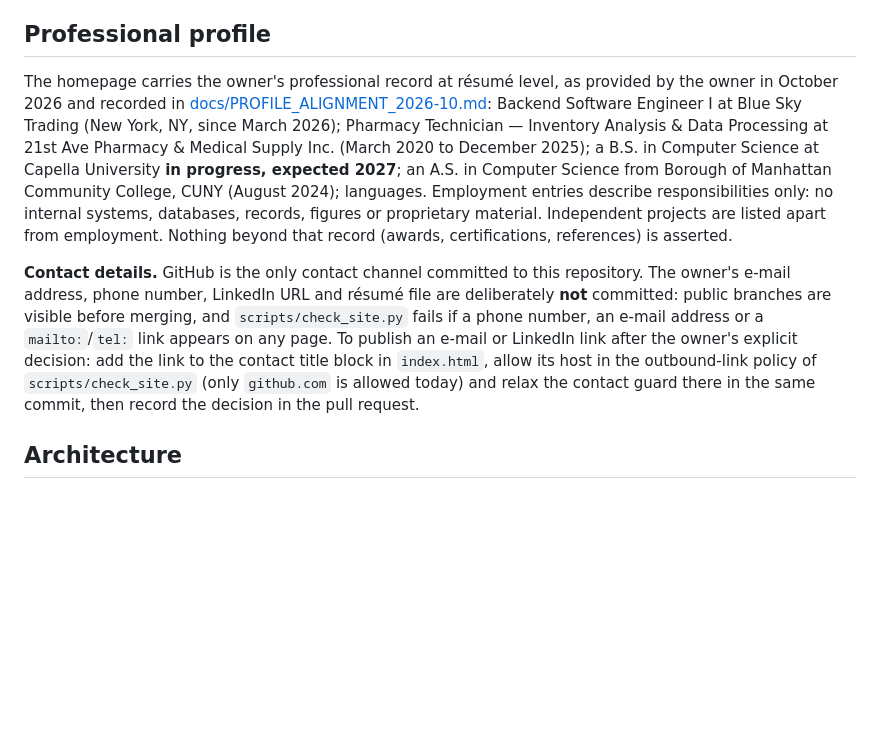
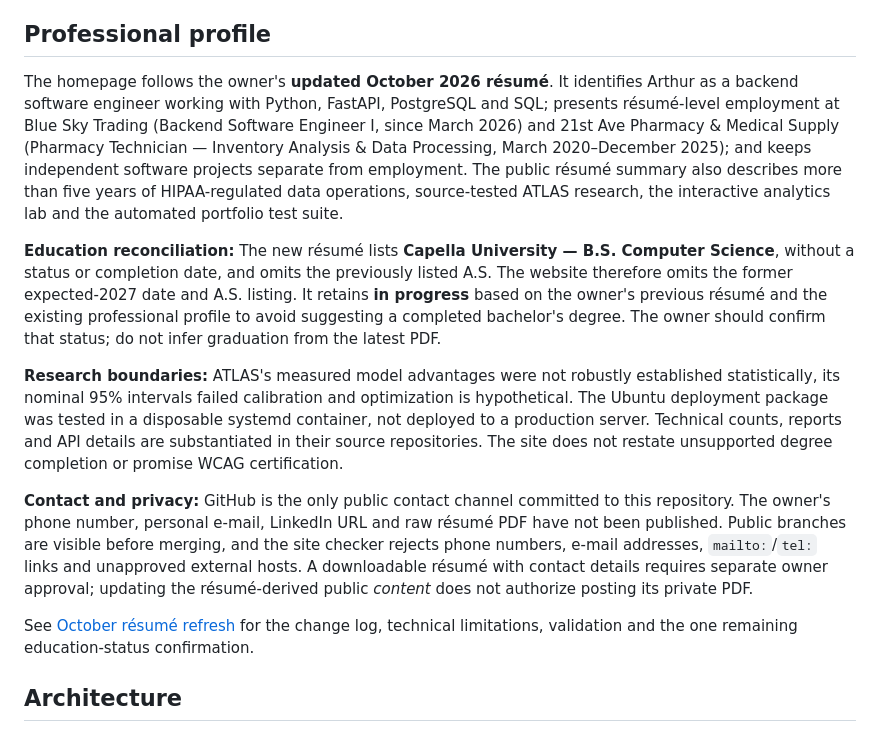
Before and after one commit to arthur-fay/arthur-fay.github.io, a Markdown page: README.md, the part around the change. GitHub-like rendering; blank space fills up the shorter version.

Commit message:
docs: record Oct résumé refresh and privacy decisions

```diff
--- a/README.md
+++ b/README.md
@@ -16,9 +16,15 @@ A responsive, accessible, dependency-free engineering portfolio served at **http
 
 ## Professional profile
 
-The homepage carries the owner's professional record at résumé level, as provided by the owner in October 2026 and recorded in [docs/PROFILE_ALIGNMENT_2026-10.md](docs/PROFILE_ALIGNMENT_2026-10.md): Backend Software Engineer I at Blue Sky Trading (New York, NY, since March 2026); Pharmacy Technician — Inventory Analysis & Data Processing at 21st Ave Pharmacy & Medical Supply Inc. (March 2020 to December 2025); a B.S. in Computer Science at Capella University **in progress, expected 2027**; an A.S. in Computer Science from Borough of Manhattan Community College, CUNY (August 2024); languages. Employment entries describe responsibilities only: no internal systems, databases, records, figures or proprietary material. Independent projects are listed apart from employment. Nothing beyond that record (awards, certifications, references) is asserted.
+The homepage follows the owner's **updated October 2026 résumé**. It identifies Arthur as a backend software engineer working with Python, FastAPI, PostgreSQL and SQL; presents résumé-level employment at Blue Sky Trading (Backend Software Engineer I, since March 2026) and 21st Ave Pharmacy & Medical Supply (Pharmacy Technician — Inventory Analysis & Data Processing, March 2020–December 2025); and keeps independent software projects separate from employment. The public résumé summary also describes more than five years of HIPAA-regulated data operations, source-tested ATLAS research, the interactive analytics lab and the automated portfolio test suite.
 
-**Contact details.** GitHub is the only contact channel committed to this repository. The owner's e-mail address, phone number, LinkedIn URL and résumé file are deliberately **not** committed: public branches are visible before merging, and `scripts/check_site.py` fails if a phone number, an e-mail address or a `mailto:`/`tel:` link appears on any page. To publish an e-mail or LinkedIn link after the owner's explicit decision: add the link to the contact title block in `index.html`, allow its host in the outbound-link policy of `scripts/check_site.py` (only `github.com` is allowed today) and relax the contact guard there in the same commit, then record the decision in the pull request.
+**Education reconciliation:** The new résumé lists **Capella University — B.S. Computer Science**, without a status or completion date, and omits the previously listed A.S. The website therefore omits the former expected-2027 date and A.S. listing. It retains **in progress** based on the owner's previous résumé and the existing professional profile to avoid suggesting a completed bachelor's degree. The owner should confirm that status; do not infer graduation from the latest PDF.
+
+**Research boundaries:** ATLAS's measured model advantages were not robustly established statistically, its nominal 95% intervals failed calibration and optimization is hypothetical. The Ubuntu deployment package was tested in a disposable systemd container, not deployed to a production server. Technical counts, reports and API details are substantiated in their source repositories. The site does not restate unsupported degree completion or promise WCAG certification.
+
+**Contact and privacy:** GitHub is the only public contact channel committed to this repository. The owner's phone number, personal e-mail, LinkedIn URL and raw résumé PDF have not been published. Public branches are visible before merging, and the site checker rejects phone numbers, e-mail addresses, `mailto:`/`tel:` links and unapproved external hosts. A downloadable résumé with contact details requires separate owner approval; updating the résumé-derived public *content* does not authorize posting its private PDF.
+
+See [October résumé refresh](docs/RESUME_REFRESH_2026-10.md) for the change log, technical limitations, validation and the one remaining education-status confirmation.
 
 ## Architecture
 
```
